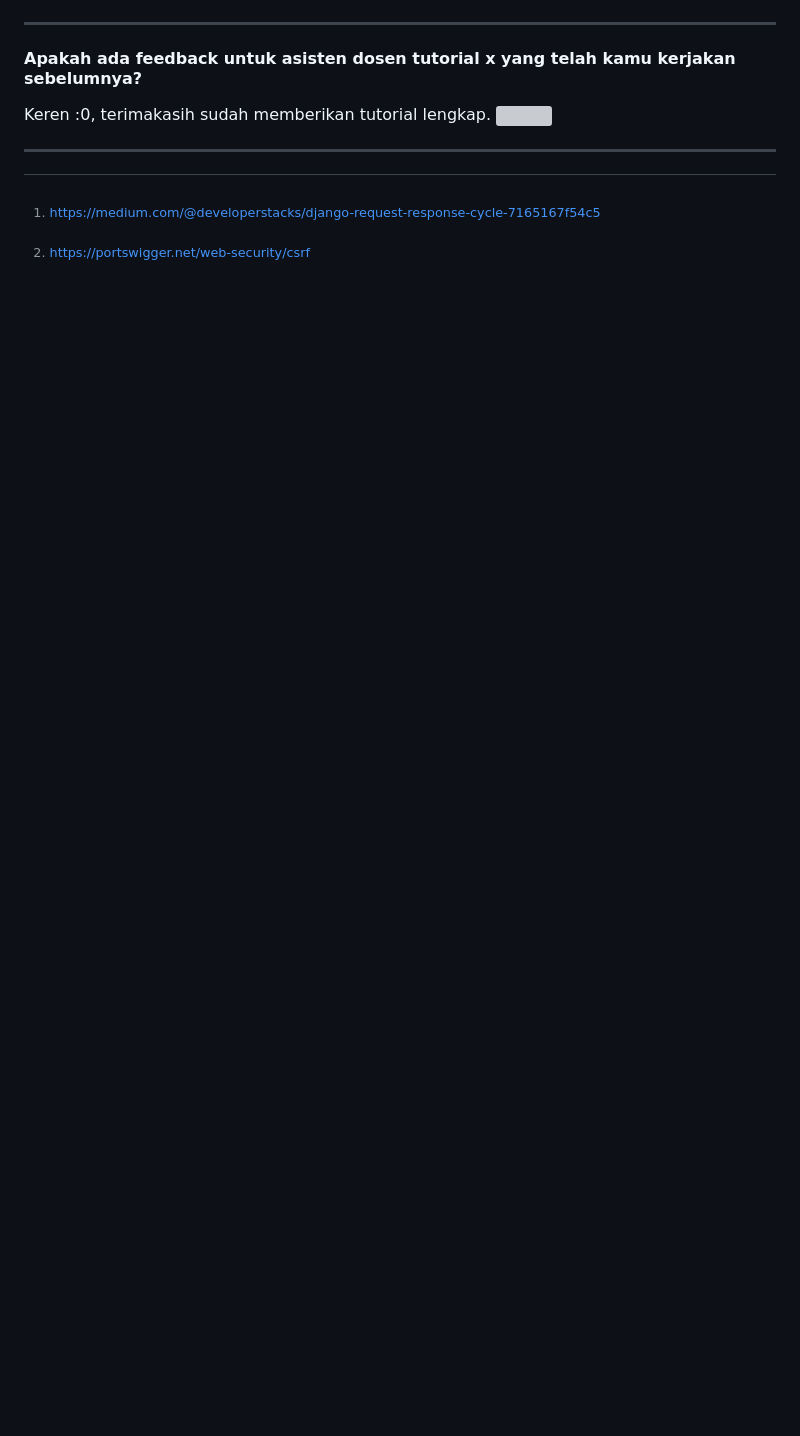
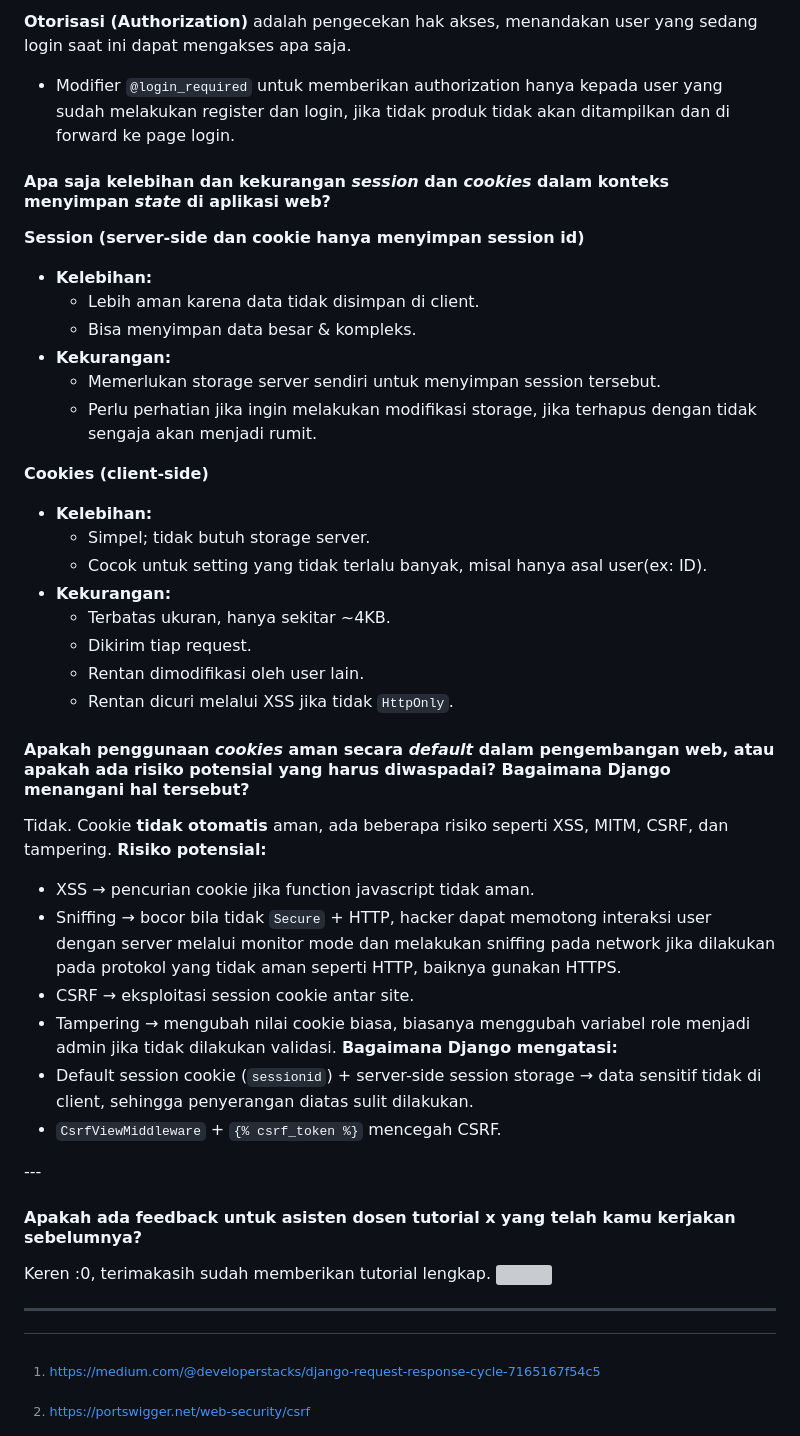
Before and after one commit to XxymbolL/eshop-pbp, a Markdown page: README.md, the part around the change printed below. Rendered like a GitHub page; folded sections open; blank space fills up the shorter version; grey boxes are pictures that could not be loaded.

```diff
--- a/README.md
+++ b/README.md
@@ -193,0 +230,31 @@ Menurut saya, json memiliki format yang lebih mudah dibaca dari sisi pengguna se
+**Otorisasi (Authorization)** adalah pengecekan hak akses, menandakan user yang sedang login saat ini dapat mengakses apa saja.
+- Modifier `@login_required` untuk memberikan authorization hanya kepada user yang sudah melakukan register dan login, jika tidak produk tidak akan ditampilkan dan di forward ke page login.
+#### Apa saja kelebihan dan kekurangan _session_ dan _cookies_ dalam konteks menyimpan _state_ di aplikasi web?
+**Session (server-side dan cookie hanya menyimpan session id)**
+- **Kelebihan:**
+    - Lebih aman karena data tidak disimpan di client.
+    - Bisa menyimpan data besar & kompleks.
+- **Kekurangan:**
+    - Memerlukan storage server sendiri untuk menyimpan session tersebut.
+    - Perlu perhatian jika ingin melakukan modifikasi storage, jika terhapus dengan tidak sengaja akan menjadi rumit.
+
+**Cookies (client-side)**
+- **Kelebihan:**
+    - Simpel; tidak butuh storage server.
+    - Cocok untuk setting yang tidak terlalu banyak, misal hanya asal user(ex: ID).
+- **Kekurangan:**
+    - Terbatas ukuran, hanya sekitar ~4KB.
+    - Dikirim tiap request.
+    - Rentan dimodifikasi oleh user lain.
+    - Rentan dicuri melalui XSS jika tidak `HttpOnly`.
+#### Apakah penggunaan _cookies_ aman secara _default_ dalam pengembangan web, atau apakah ada risiko potensial yang harus diwaspadai? Bagaimana Django menangani hal tersebut?
+Tidak. Cookie **tidak otomatis** aman, ada beberapa risiko seperti XSS, MITM, CSRF, dan tampering.
+**Risiko potensial:**
+- XSS → pencurian cookie jika function javascript tidak aman.
+- Sniffing → bocor bila tidak `Secure` + HTTP, hacker dapat memotong interaksi user dengan server melalui monitor mode dan melakukan sniffing pada network jika dilakukan pada protokol yang tidak aman seperti HTTP, baiknya gunakan HTTPS.
+- CSRF → eksploitasi session cookie antar site.
+- Tampering → mengubah nilai cookie biasa, biasanya menggubah variabel role menjadi admin jika tidak dilakukan validasi.
+**Bagaimana Django mengatasi:**
+- Default session cookie (`sessionid`) + server-side session storage → data sensitif tidak di client, sehingga penyerangan diatas sulit dilakukan.
+- `CsrfViewMiddleware` + `{% csrf_token %}` mencegah CSRF.
+
```
Also changed, not shown: other parts of README.md (+39 -0 lines), assets/SS-user1.png (added), assets/SS-user2.png (added), assets/detail_seller.png (added), 10 other files.
